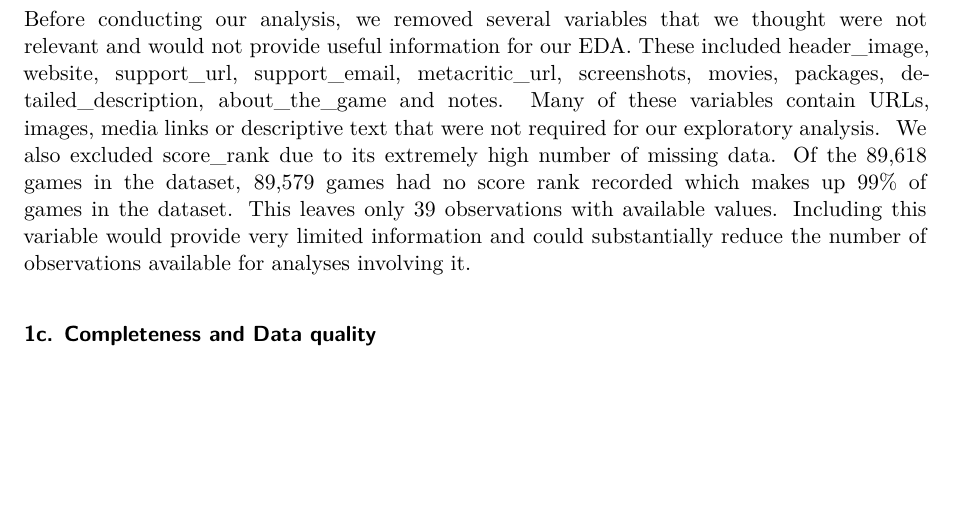
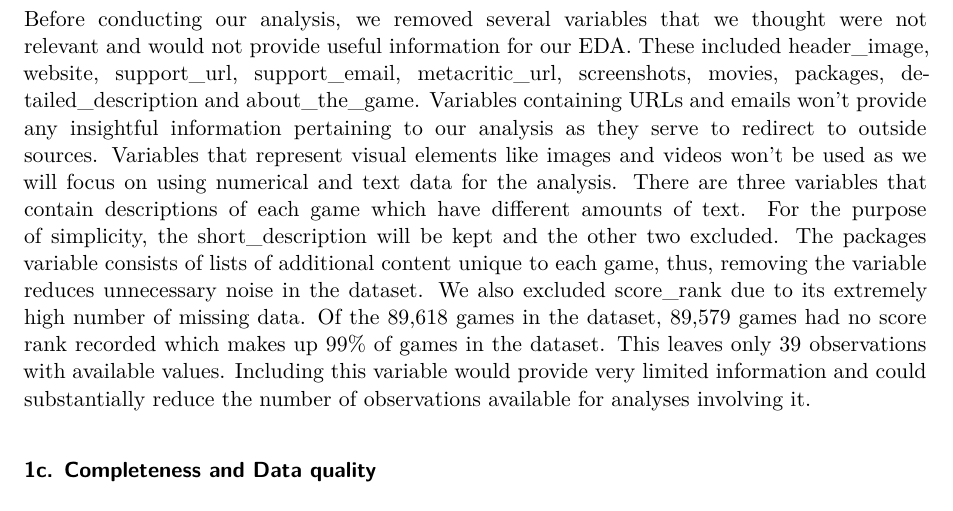
Before and after one commit to rakeikahukoti-del/DATA301-GP, a Quarto document (DATA301 Interim Report.qmd): part of page 3 of 5, cut so that both start at the same text, the shorter picture padded with empty space. Rendered offline with R 4.5, knitr and Pandoc in place of Quarto, then LaTeX, with nearby package versions.

Commit message:
DATA301 Interim Report.qmd

```diff
--- a/DATA301 Interim Report.qmd
+++ b/DATA301 Interim Report.qmd
@@ -60,7 +60,7 @@ The dataset contains a mixture of numerical, categorical, date and text based va
 
 ### **1b. Variable Selection and Data Cleaning**
 
-Before conducting our analysis, we removed several variables that we thought were not relevant and would not provide useful information for our EDA. These included header_image, website, support_url, support_email, metacritic_url, screenshots, movies, packages, detailed_description, about_the_game and notes. Many of these variables contain URLs, images, media links or descriptive text that were not required for our exploratory analysis.  We also excluded score_rank due to its extremely high number of missing data. Of the 89,618 games in the dataset, 89,579 games had no score rank recorded which makes up 99% of games in the dataset. This leaves only 39 observations with available values. Including this variable would provide very limited information and could substantially reduce the number of observations available for analyses involving it.
+Before conducting our analysis, we removed several variables that we thought were not relevant and would not provide useful information for our EDA. These included header_image, website, support_url, support_email, metacritic_url, screenshots, movies, packages, detailed_description and about_the_game. Variables containing URLs and emails won’t provide any insightful information pertaining to our analysis as they serve to redirect to outside sources. Variables that represent visual elements like images and videos won’t be used as we will focus on using numerical and text data for the analysis. There are three variables that contain descriptions of each game which have different amounts of text. For the purpose of simplicity, the short_description will be kept and the other two excluded. The packages variable consists of lists of additional content unique to each game, thus, removing the variable reduces unnecessary noise in the dataset. We also excluded score_rank due to its extremely high number of missing data. Of the 89,618 games in the dataset, 89,579 games had no score rank recorded which makes up 99% of games in the dataset. This leaves only 39 observations with available values. Including this variable would provide very limited information and could substantially reduce the number of observations available for analyses involving it.
 
 ### **1c. Completeness and Data quality**
 
```
